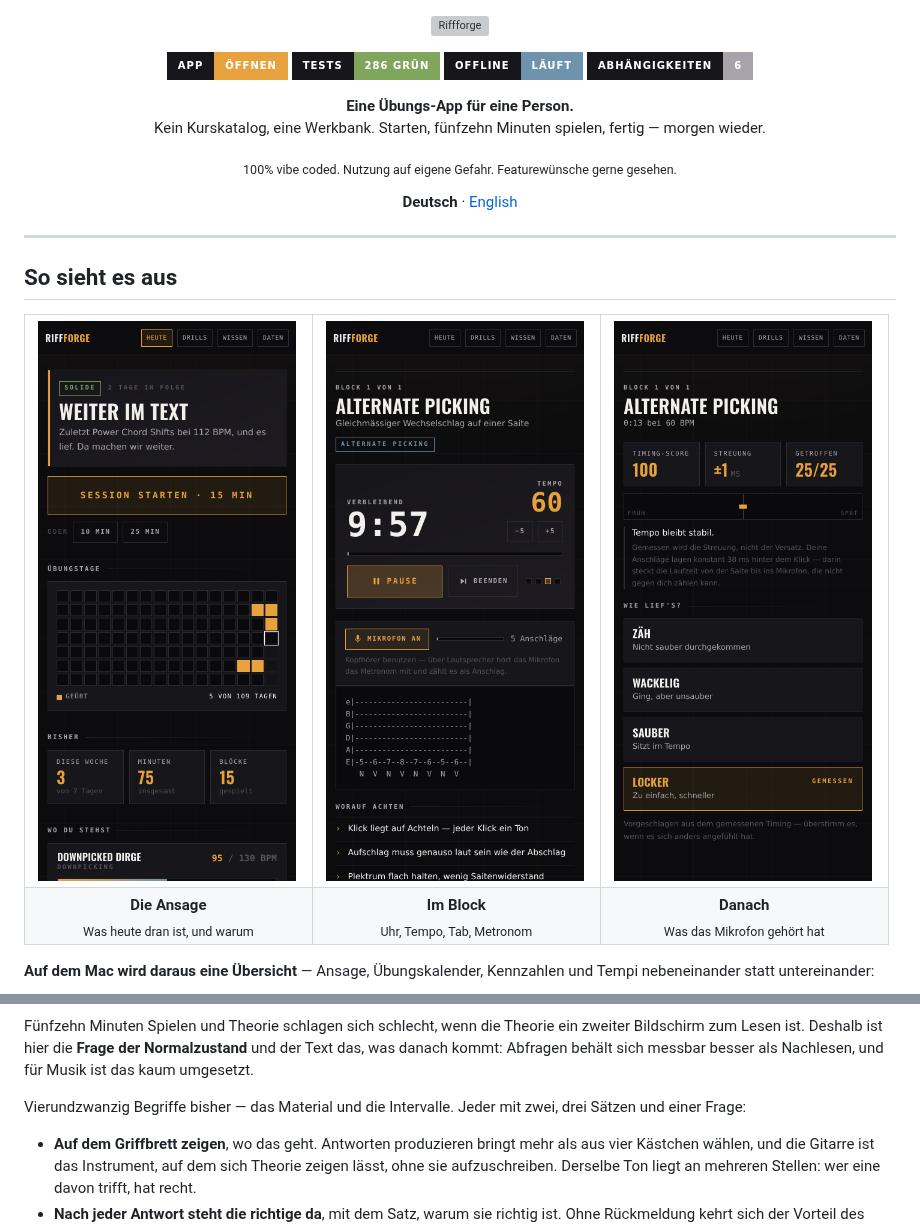
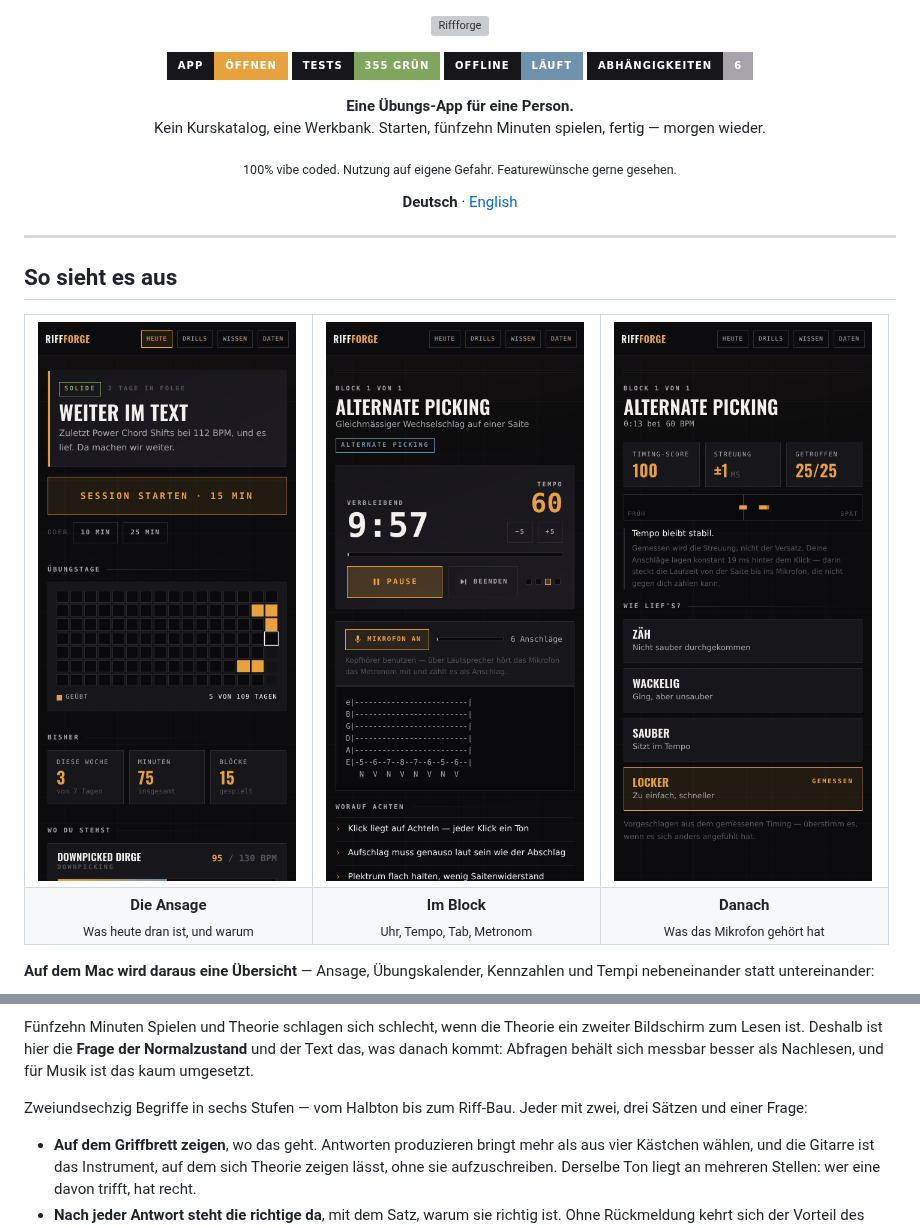
Before and after one commit to cyphomat/metal-guitar-academy, a Markdown page: README.md, 2 parts joined by grey strips. Rendered like a GitHub page; pictures changed too: assets/screens/block.png, assets/screens/timing.png; badges without logos; grey boxes are pictures that could not be loaded.

```diff
--- a/README.md
+++ b/README.md
@@ -4,7 +4,7 @@
 
 <p align="center">
   <a href="https://cyphomat.github.io/riffforge/"><img alt="App öffnen" src="https://img.shields.io/badge/App-öffnen-e8a23d?style=for-the-badge&labelColor=17161b"></a>
-  <img alt="Tests" src="https://img.shields.io/badge/Tests-286%20grün-7fa65c?style=for-the-badge&labelColor=17161b">
+  <img alt="Tests" src="https://img.shields.io/badge/Tests-355%20grün-7fa65c?style=for-the-badge&labelColor=17161b">
   <img alt="Offline" src="https://img.shields.io/badge/Offline-läuft-6f93ad?style=for-the-badge&labelColor=17161b">
   <img alt="Abhängigkeiten" src="https://img.shields.io/badge/Abhängigkeiten-6-a7a3ab?style=for-the-badge&labelColor=17161b">
 </p>
@@ -167,8 +167,8 @@ ein zweiter Bildschirm zum Lesen ist. Deshalb ist hier die **Frage der
 Normalzustand** und der Text das, was danach kommt: Abfragen behält sich
 messbar besser als Nachlesen, und für Musik ist das kaum umgesetzt.
 
-Vierundzwanzig Begriffe bisher — das Material und die Intervalle. Jeder mit
-zwei, drei Sätzen und einer Frage:
+Zweiundsechzig Begriffe in sechs Stufen — vom Halbton bis zum Riff-Bau. Jeder
+mit zwei, drei Sätzen und einer Frage:
 
 - **Auf dem Griffbrett zeigen**, wo das geht. Antworten produzieren bringt mehr
   als aus vier Kästchen wählen, und die Gitarre ist das Instrument, auf dem
```
Also changed, not shown: README.en.md (+3 -3 lines), assets/screens/daten.png, 4 other files.
